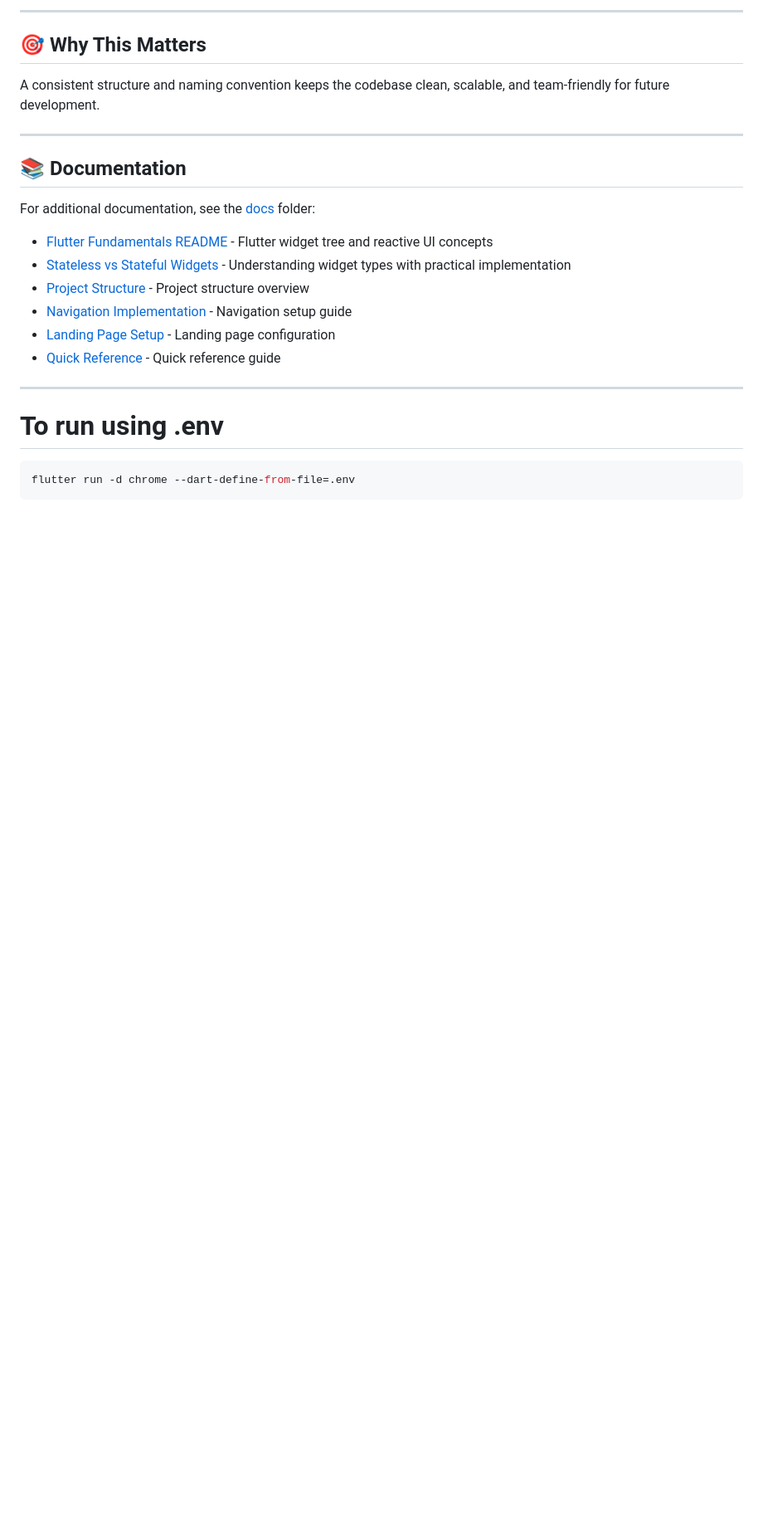
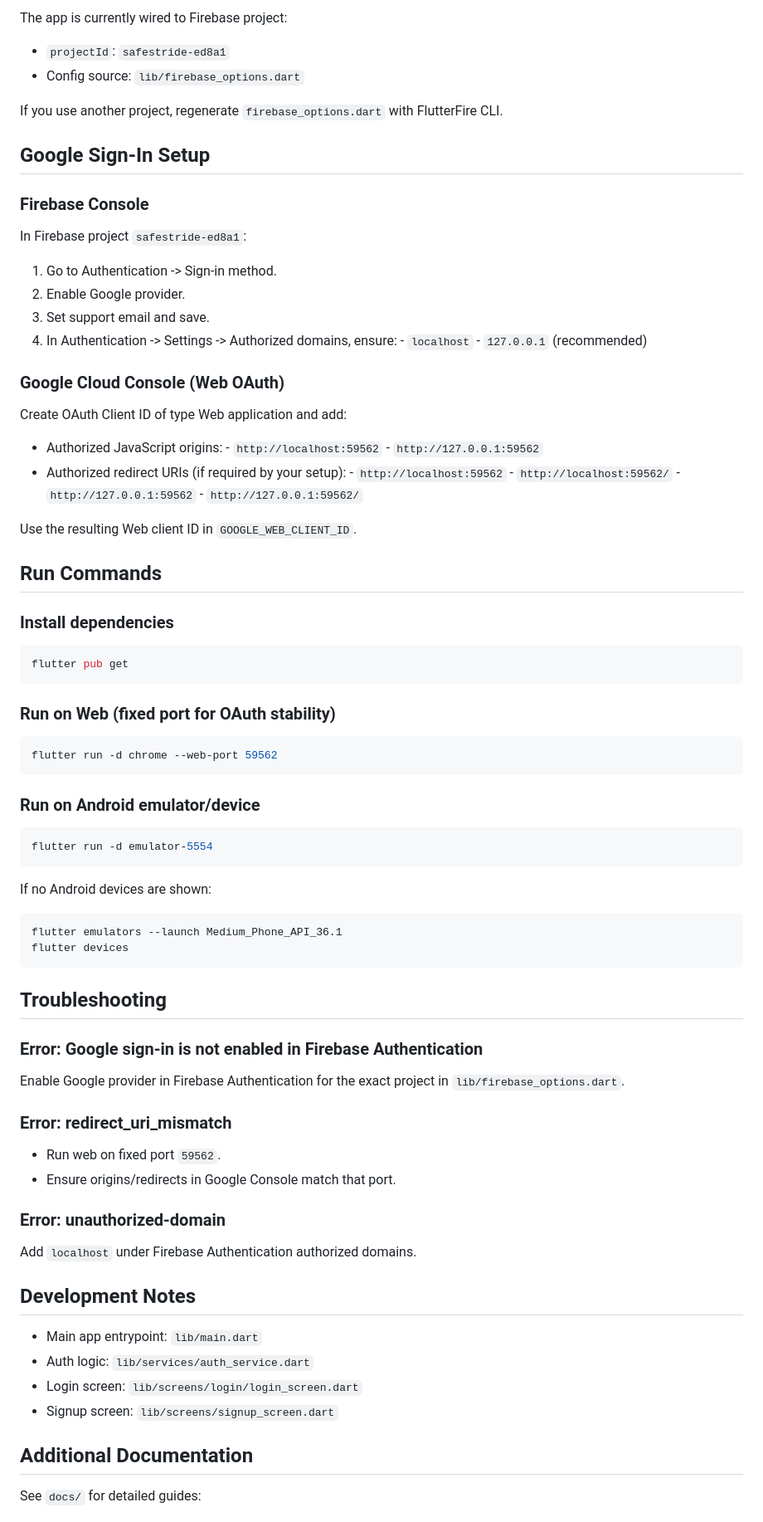
Before and after one commit to kalviumcommunity/S84-0226-SafeStride-Flutter-Firebase-Aura, a Markdown page: README.md, the part around one of its changes. Shown at 83% size. GitHub-like rendering; blank space fills up the shorter version.

````diff
--- a/README.md
+++ b/README.md
@@ -135,25 +71,89 @@ It improves readability, enables code reuse, and makes the app easier to scale a
 
----
+The app is currently wired to Firebase project:
 
-## 🎯 Why This Matters
+- `projectId`: `safestride-ed8a1`
+- Config source: `lib/firebase_options.dart`
 
-A consistent structure and naming convention keeps the codebase clean, scalable, and team-friendly for future development.
+If you use another project, regenerate `firebase_options.dart` with FlutterFire CLI.
 
----
+## Google Sign-In Setup
 
-## 📚 Documentation
+### Firebase Console
 
-For additional documentation, see the [docs](./docs) folder:
+In Firebase project `safestride-ed8a1`:
 
-- [Flutter Fundamentals README](./docs/flutter_fundamentals_README.md) - Flutter widget tree and reactive UI concepts
-- [Stateless vs Stateful Widgets](./docs/STATELESS_STATEFUL_WIDGETS.md) - Understanding widget types with practical implementation
-- [Project Structure](./docs/PROJECT_STRUCTURE.md) - Project structure overview
-- [Navigation Implementation](./docs/NAVIGATION_IMPLEMENTATION.md) - Navigation setup guide
-- [Landing Page Setup](./docs/LANDING_PAGE_SETUP.md) - Landing page configuration
-- [Quick Reference](./docs/QUICK_REFERENCE.md) - Quick reference guide
+1. Go to Authentication -> Sign-in method.
+2. Enable Google provider.
+3. Set support email and save.
+4. In Authentication -> Settings -> Authorized domains, ensure:
+        - `localhost`
+        - `127.0.0.1` (recommended)
 
----
-# To run using .env
+### Google Cloud Console (Web OAuth)
+
+Create OAuth Client ID of type Web application and add:
+
+- Authorized JavaScript origins:
+       - `http://localhost:59562`
+       - `http://127.0.0.1:59562`
+- Authorized redirect URIs (if required by your setup):
+       - `http://localhost:59562`
+       - `http://localhost:59562/`
+       - `http://127.0.0.1:59562`
+       - `http://127.0.0.1:59562/`
+
+Use the resulting Web client ID in `GOOGLE_WEB_CLIENT_ID`.
+
+## Run Commands
+
+### Install dependencies
+
 ```bash
-flutter run -d chrome --dart-define-from-file=.env
+flutter pub get
 ```
+
+### Run on Web (fixed port for OAuth stability)
+
+```bash
+flutter run -d chrome --web-port 59562
+```
+
+### Run on Android emulator/device
+
+```bash
+flutter run -d emulator-5554
+```
+
+If no Android devices are shown:
+
+```bash
+flutter emulators --launch Medium_Phone_API_36.1
+flutter devices
+```
+
+## Troubleshooting
+
+### Error: Google sign-in is not enabled in Firebase Authentication
+
+Enable Google provider in Firebase Authentication for the exact project in `lib/firebase_options.dart`.
+
+### Error: redirect_uri_mismatch
+
+- Run web on fixed port `59562`.
+- Ensure origins/redirects in Google Console match that port.
+
+### Error: unauthorized-domain
+
+Add `localhost` under Firebase Authentication authorized domains.
+
+## Development Notes
+
+- Main app entrypoint: `lib/main.dart`
+- Auth logic: `lib/services/auth_service.dart`
+- Login screen: `lib/screens/login/login_screen.dart`
+- Signup screen: `lib/screens/signup_screen.dart`
+
+## Additional Documentation
+
+See `docs/` for detailed guides:
+
````
Also changed, not shown: other parts of README.md (+56 -112 lines).
